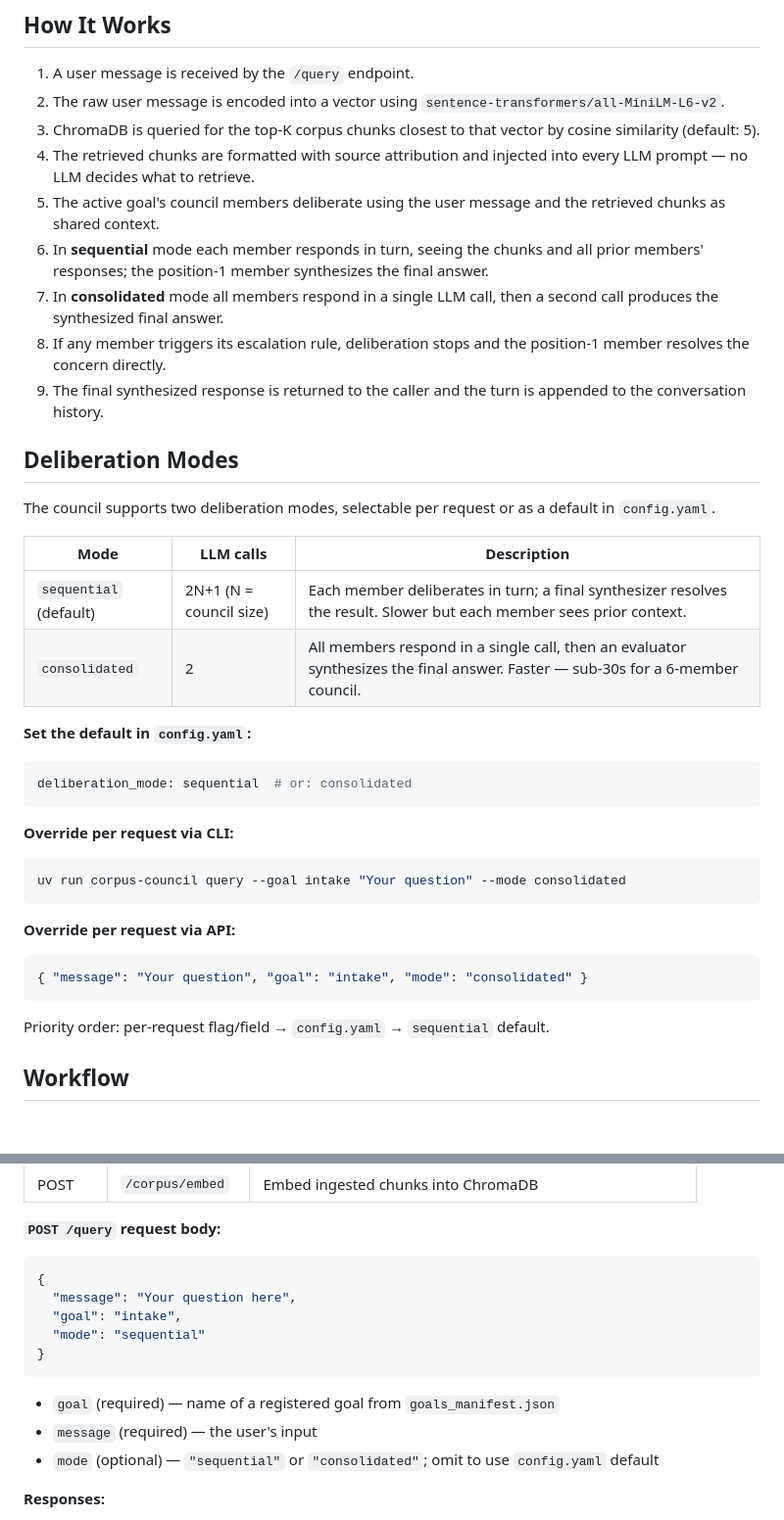
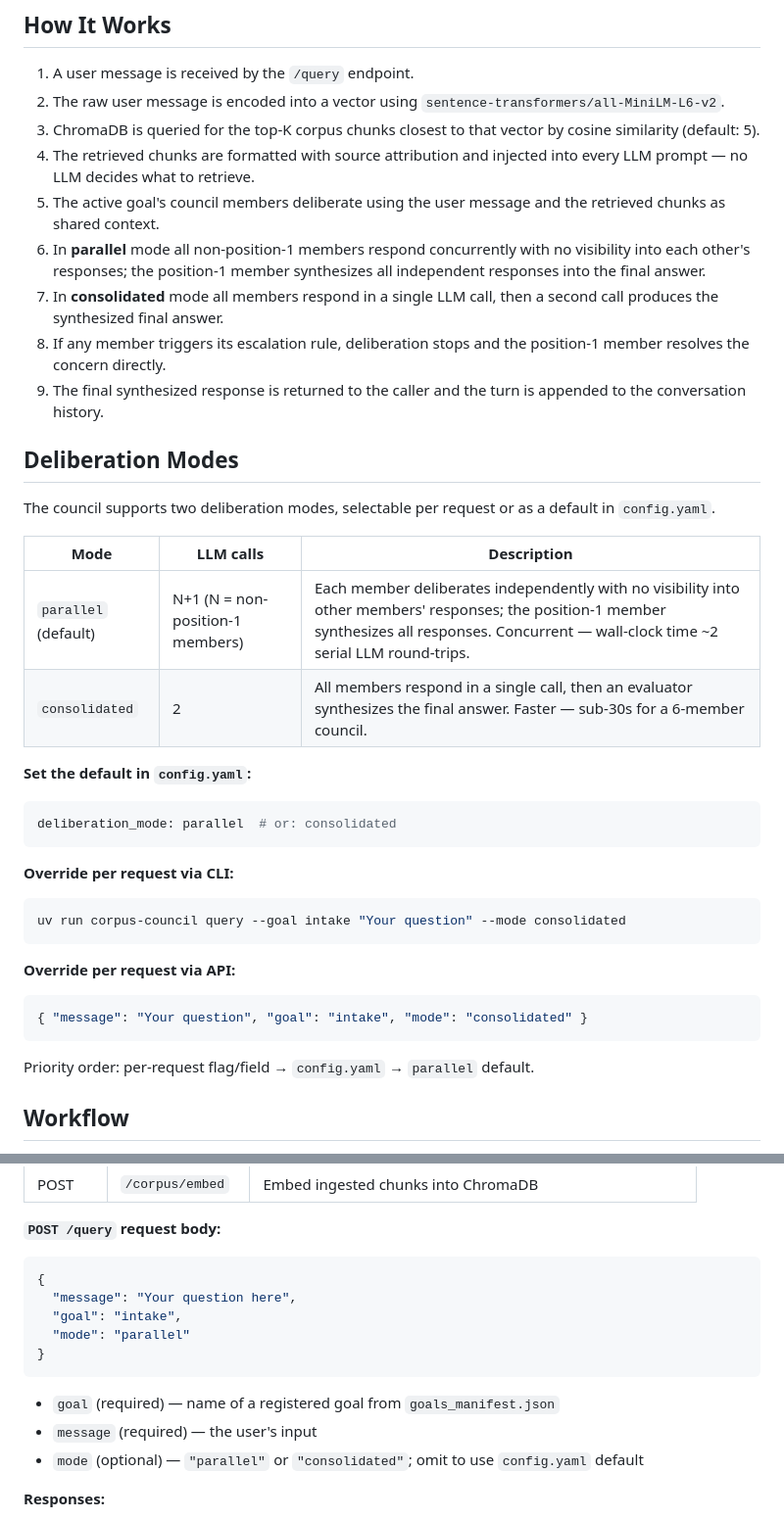
Before and after one commit to buwilliams/corpus-council, a Markdown page: README.md, 2 parts joined by grey strips. Shown at 98% size. GitHub-like rendering; blank space fills up the shorter version.

Commit message:
task-00005: update README to replace sequential with parallel mode

````diff
--- a/README.md
+++ b/README.md
@@ -102,7 +102,7 @@ See [`docs/goal-authoring-guide.md`](docs/goal-authoring-guide.md) for the full
 3. ChromaDB is queried for the top-K corpus chunks closest to that vector by cosine similarity (default: 5).
 4. The retrieved chunks are formatted with source attribution and injected into every LLM prompt — no LLM decides what to retrieve.
 5. The active goal's council members deliberate using the user message and the retrieved chunks as shared context.
-6. In **sequential** mode each member responds in turn, seeing the chunks and all prior members' responses; the position-1 member synthesizes the final answer.
+6. In **parallel** mode all non-position-1 members respond concurrently with no visibility into each other's responses; the position-1 member synthesizes all independent responses into the final answer.
 7. In **consolidated** mode all members respond in a single LLM call, then a second call produces the synthesized final answer.
 8. If any member triggers its escalation rule, deliberation stops and the position-1 member resolves the concern directly.
 9. The final synthesized response is returned to the caller and the turn is appended to the conversation history.
@@ -113,12 +113,12 @@ The council supports two deliberation modes, selectable per request or as a defa
 
 | Mode | LLM calls | Description |
 |------|-----------|-------------|
-| `sequential` (default) | 2N+1 (N = council size) | Each member deliberates in turn; a final synthesizer resolves the result. Slower but each member sees prior context. |
+| `parallel` (default) | N+1 (N = non-position-1 members) | Each member deliberates independently with no visibility into other members' responses; the position-1 member synthesizes all responses. Concurrent — wall-clock time ~2 serial LLM round-trips. |
 | `consolidated` | 2 | All members respond in a single call, then an evaluator synthesizes the final answer. Faster — sub-30s for a 6-member council. |
 
 **Set the default in `config.yaml`:**
 ```yaml
-deliberation_mode: sequential  # or: consolidated
+deliberation_mode: parallel  # or: consolidated
 ```
 
 **Override per request via CLI:**
@@ -131,7 +131,7 @@ uv run corpus-council query --goal intake "Your question" --mode consolidated
 { "message": "Your question", "goal": "intake", "mode": "consolidated" }
 ```
 
-Priority order: per-request flag/field → `config.yaml` → `sequential` default.
+Priority order: per-request flag/field → `config.yaml` → `parallel` default.
 
 ## Workflow
 
@@ -180,13 +180,13 @@ Lower `position` = higher authority. Position 1 always has final say.
 {
   "message": "Your question here",
   "goal": "intake",
-  "mode": "sequential"
+  "mode": "parallel"
 }
 ```
 
 - `goal` (required) — name of a registered goal from `goals_manifest.json`
 - `message` (required) — the user's input
-- `mode` (optional) — `"sequential"` or `"consolidated"`; omit to use `config.yaml` default
+- `mode` (optional) — `"parallel"` or `"consolidated"`; omit to use `config.yaml` default
 
 **Responses:**
 - `200` — `{ "response": "...", "goal": "intake" }`
````
